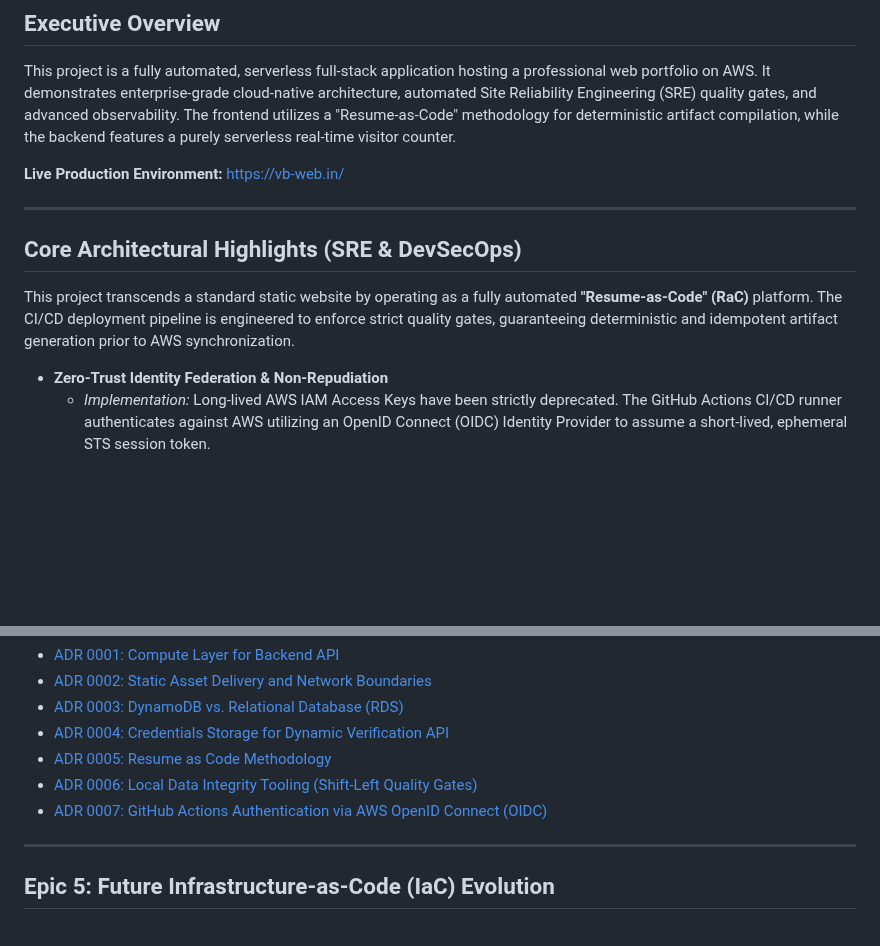
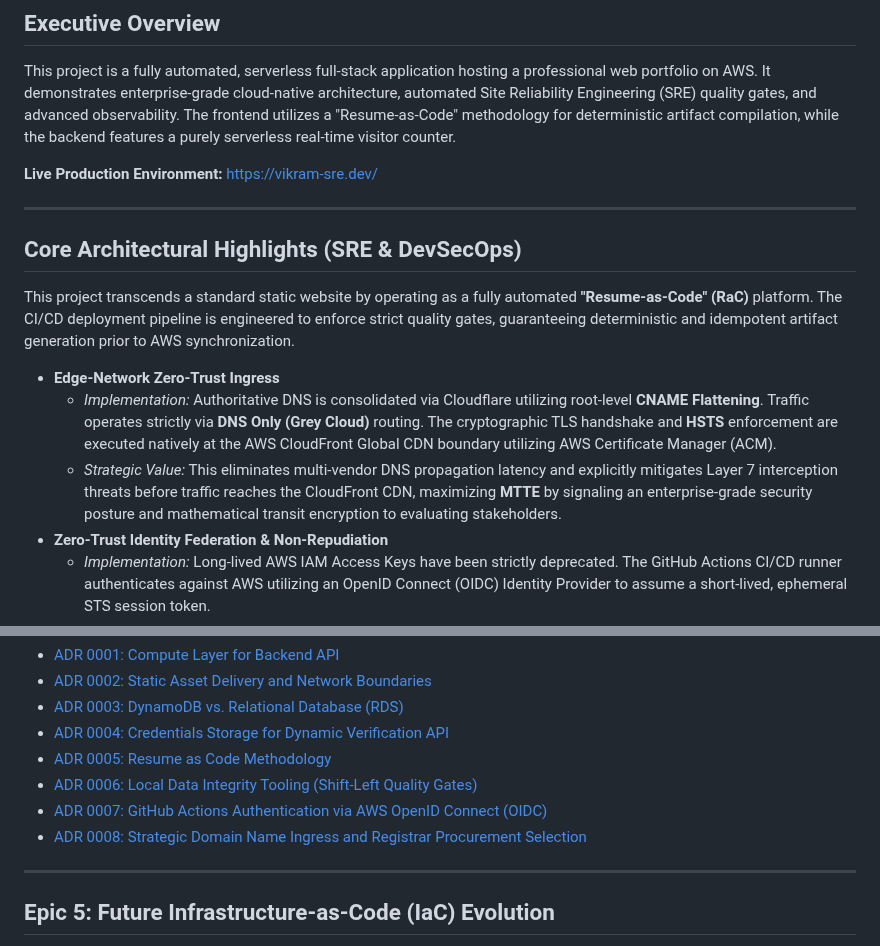
Before and after one commit to VikramBabariya/cloud-resume, a Markdown page: README.md, 2 parts joined by grey strips. Drawn GitHub-style; blank space fills up the shorter version.

Commit message:
docs: update live production environment URL and enhance ingress governance details in README

```diff
--- a/README.md
+++ b/README.md
@@ -6,7 +6,7 @@
 
 This project is a fully automated, serverless full-stack application hosting a professional web portfolio on AWS. It demonstrates enterprise-grade cloud-native architecture, automated Site Reliability Engineering (SRE) quality gates, and advanced observability. The frontend utilizes a "Resume-as-Code" methodology for deterministic artifact compilation, while the backend features a purely serverless real-time visitor counter.
 
-**Live Production Environment:** [https://vb-web.in/](https://vb-web.in/)
+**Live Production Environment:** [https://vikram-sre.dev/](https://vikram-sre.dev/)
 
 ---
 
@@ -14,6 +14,9 @@ This project is a fully automated, serverless full-stack application hosting a p
 
 This project transcends a standard static website by operating as a fully automated **"Resume-as-Code" (RaC)** platform. The CI/CD deployment pipeline is engineered to enforce strict quality gates, guaranteeing deterministic and idempotent artifact generation prior to AWS synchronization.
 
+- **Edge-Network Zero-Trust Ingress**
+  - _Implementation:_ Authoritative DNS is consolidated via Cloudflare utilizing root-level **CNAME Flattening**. Traffic operates strictly via **DNS Only (Grey Cloud)** routing. The cryptographic TLS handshake and **HSTS** enforcement are executed natively at the AWS CloudFront Global CDN boundary utilizing AWS Certificate Manager (ACM).
+  - _Strategic Value:_ This eliminates multi-vendor DNS propagation latency and explicitly mitigates Layer 7 interception threats before traffic reaches the CloudFront CDN, maximizing **MTTE** by signaling an enterprise-grade security posture and mathematical transit encryption to evaluating stakeholders.
 - **Zero-Trust Identity Federation & Non-Repudiation**
   - _Implementation:_ Long-lived AWS IAM Access Keys have been strictly deprecated. The GitHub Actions CI/CD runner authenticates against AWS utilizing an OpenID Connect (OIDC) Identity Provider to assume a short-lived, ephemeral STS session token.
   - _Strategic Value:_ This Zero-Trust architecture mathematically enforces **Blast Radius Containment**; in the event of a runner compromise, the credential automatically expires. Furthermore, dynamic STS session naming (via GitHub Run IDs) guarantees absolute **Non-Repudiation**, ensuring every deployment mutation is cryptographically traceable within AWS CloudTrail.
@@ -92,6 +95,7 @@ Detailed architectural choices are documented as ADRs to maintain an immutable h
 - [ADR 0005: Resume as Code Methodology](docs/adr/0005-resume-as-code-methodology.md)
 - [ADR 0006: Local Data Integrity Tooling (Shift-Left Quality Gates)](docs/adr/0006-local-data-integrity-tooling.md)
 - [ADR 0007: GitHub Actions Authentication via AWS OpenID Connect (OIDC)](docs/adr/0007-aws-oidc-authentication.md)
+- [ADR 0008: Strategic Domain Name Ingress and Registrar Procurement Selection](docs/adr/0008-domain-and-registrar-selection.md)
 
 ---
 
```
